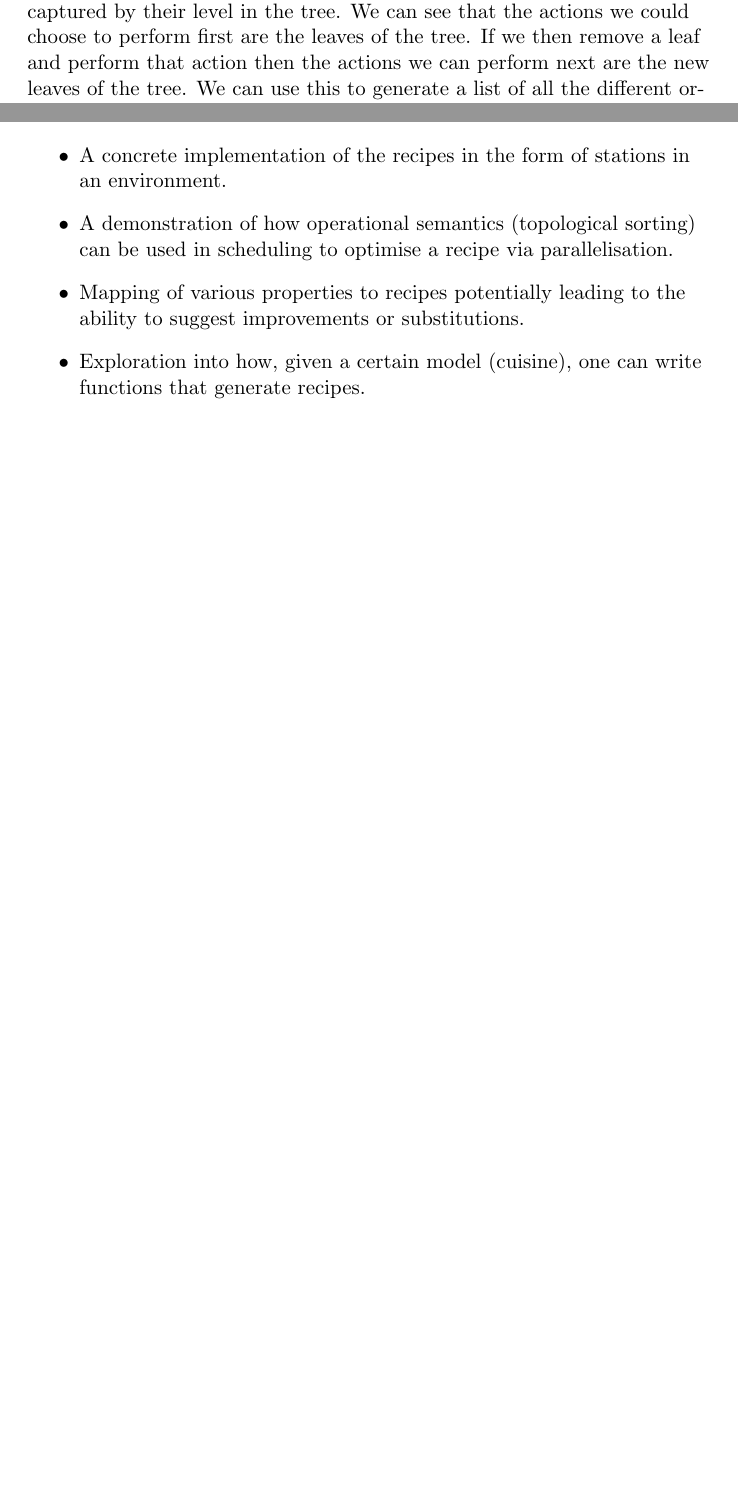
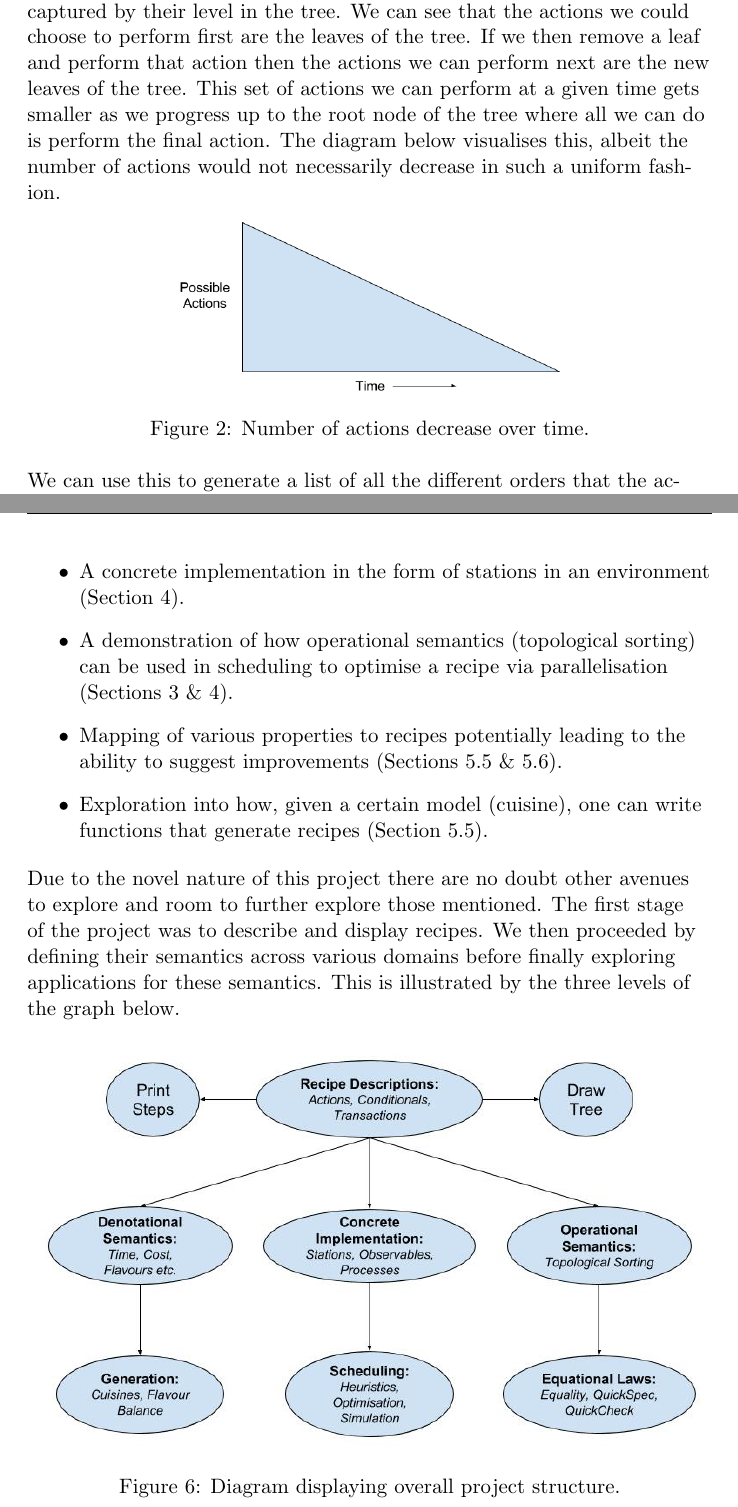
Before and after one commit to Burtannia/recipe-dsl, a LaTeX thesis (docs/dissertation/dissertation.tex): two parts of pages 14 and 35 of 42 before the commit and two parts of pages 14 and 36 of 43 after it, joined at a grey line, cut so that both start at the same text, the shorter picture padded with empty space. Compiled offline with pdfLaTeX.

Commit message:
Several report updates

```diff
--- a/docs/dissertation/dissertation.tex
+++ b/docs/dissertation/dissertation.tex
@@ -585,7 +585,19 @@ actions in our tree is captured by their level in the tree.
 We can see that the actions we could choose to perform first
 are the leaves of the tree. If we then remove a leaf and perform
 that action then the actions we can perform next are the new
-leaves of the tree. We can use this to generate a list of all
+leaves of the tree. This set of actions we can perform at a given time
+gets smaller as we progress up to the root node of the tree where all
+we can do is perform the final action. The diagram below visualises
+this, albeit the number of actions would not necessarily decrease
+in such a uniform fashion.
+
+\begin{figure}[h]
+\includegraphics[width=7cm, keepaspectratio]{actionsOverTime.png}
+\centering
+\caption{Number of actions decrease over time.}
+\end{figure}
+
+We can use this to generate a list of all
 the different orders that the actions of a recipe can be performed
 in while creating the same recipe. We want a way of generating
 all combinations of nodes such that nodes higher in the tree
@@ -1532,21 +1538,33 @@ While DSLs are a widely explored field, nothing along the lines of a recipe DSL
 currently exists. My contributions to filling this gap are the following:
 
 \begin{itemize}
-    \item A small set of extensible combinators that can be used to describe a wide variety of recipes.
-
-    \item Interpretations of recipes specified using these combinators within various semantic domains.
-
-    \item A concrete implementation of the recipes in the form of stations in an environment.
+    \item A small set of extensible combinators that can be used to describe a wide variety of recipes (Section 2).
+
+    \item Interpretations of recipes specified using these combinators within various semantic domains (Section 5).
+
+    \item A concrete implementation in the form of stations in an environment (Section 4).
 
     \item A demonstration of how operational semantics (topological sorting) can be used in
-    scheduling to optimise a recipe via parallelisation.
+    scheduling to optimise a recipe via parallelisation (Sections 3 \& 4).
 
     \item Mapping of various properties to recipes potentially leading to the ability
-    to suggest improvements or substitutions.
+    to suggest improvements (Sections 5.5 \& 5.6).
 
     \item Exploration into how, given a certain model (cuisine), one can write functions that
-    generate recipes.
+    generate recipes (Section 5.5).
 \end{itemize}
+
+Due to the novel nature of this project there are no doubt other avenues to explore and
+room to further explore those mentioned. The first stage of the project was to describe
+and display recipes. We then proceeded by defining their semantics across various domains
+before finally exploring applications for these semantics. This is illustrated by the
+three levels of the graph below.
+
+\begin{figure}[h]
+\includegraphics[width=\textwidth, keepaspectratio]{project.jpg}
+\centering
+\caption{Diagram displaying overall project structure.}
+\end{figure}
 
 \subsection{Future Work}
 
```
Also changed, not shown: docs/dissertation/actionsOverTime.png (added), docs/dissertation/dissertation.pdf, docs/dissertation/project.jpg (added), docs/dissertation/dissertation.tex (16 more changed lines), 5 other files.
